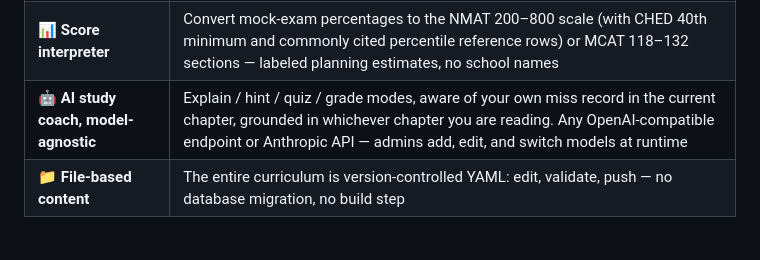
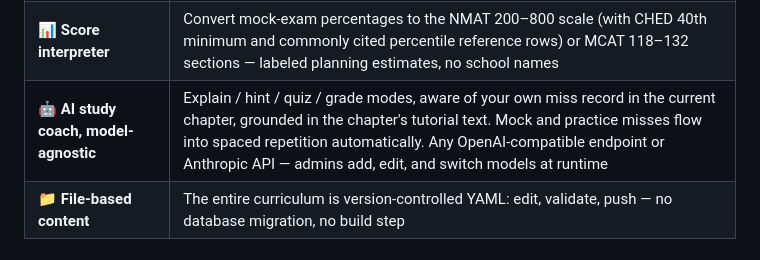
Before and after one commit to brentwong-kiel1997/NMAT_MCAT_PREP, a Markdown page: README.md, the part around the change. Rendered like a GitHub page.

Commit message:
README: coach row reflects the full loop (misses -> SRS, tutorial grounding)
Co-Authored-By: Claude Code <noreply@anthropic.com>

```diff
--- a/README.md
+++ b/README.md
@@ -34,7 +34,7 @@
 | ✅ **Mock exams & progress tracking** | Real-mode full-length simulations (server-authoritative clocks, autosave with cross-out elimination, retake variants that reshuffle items and options, optional MCAT-style unscored field-test items, per-question review with data-driven difficulty badges), wrong-answer notebook with redo, study-plan generator, per-chapter progress |
 | 🖼️ **Real figures where the exam shows figures** | Diagram items render generated SVG art instead of describing panels in words — NMAT Part 1 inductive/perceptual panels (formal + drill banks fully plated), MCAT circuits, titration and kinetics plots, pedigrees, pathway maps |
 | 📊 **Score interpreter** | Convert mock-exam percentages to the NMAT 200–800 scale (with CHED 40th minimum and commonly cited percentile reference rows) or MCAT 118–132 sections — labeled planning estimates, no school names |
-| 🤖 **AI study coach, model-agnostic** | Explain / hint / quiz / grade modes, aware of your own miss record in the current chapter, grounded in whichever chapter you are reading. Any OpenAI-compatible endpoint or Anthropic API — admins add, edit, and switch models at runtime |
+| 🤖 **AI study coach, model-agnostic** | Explain / hint / quiz / grade modes, aware of your own miss record in the current chapter, grounded in the chapter's tutorial text. Mock and practice misses flow into spaced repetition automatically. Any OpenAI-compatible endpoint or Anthropic API — admins add, edit, and switch models at runtime |
 | 📁 **File-based content** | The entire curriculum is version-controlled YAML: edit, validate, push — no database migration, no build step |
 
 ## 📚 The curriculum at a glance
```
